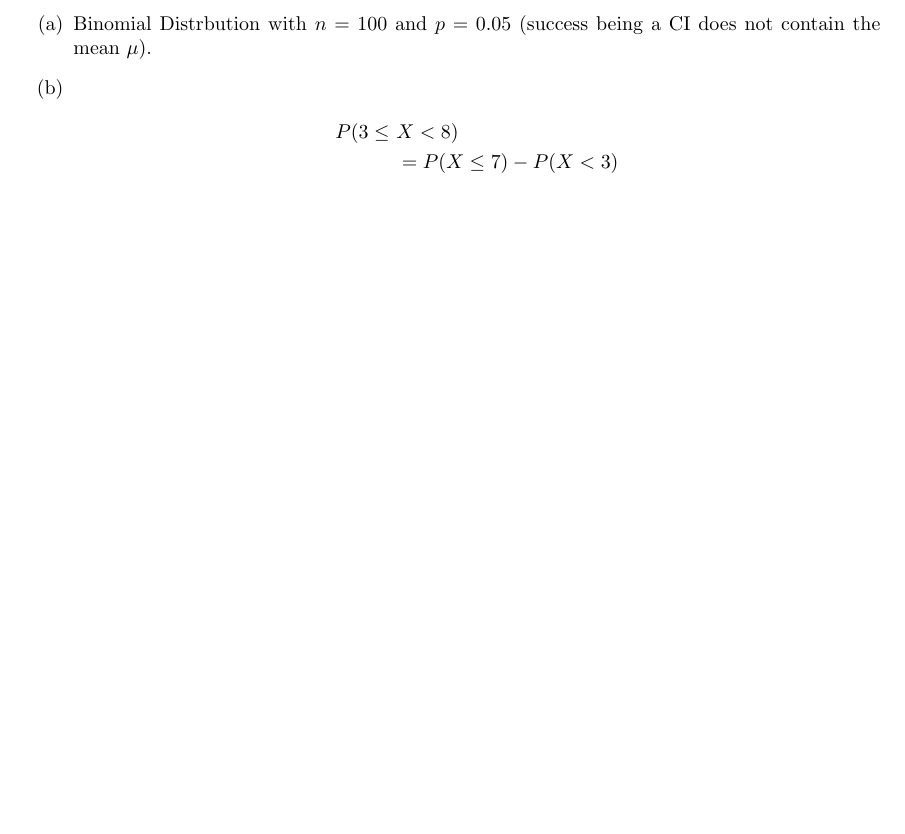
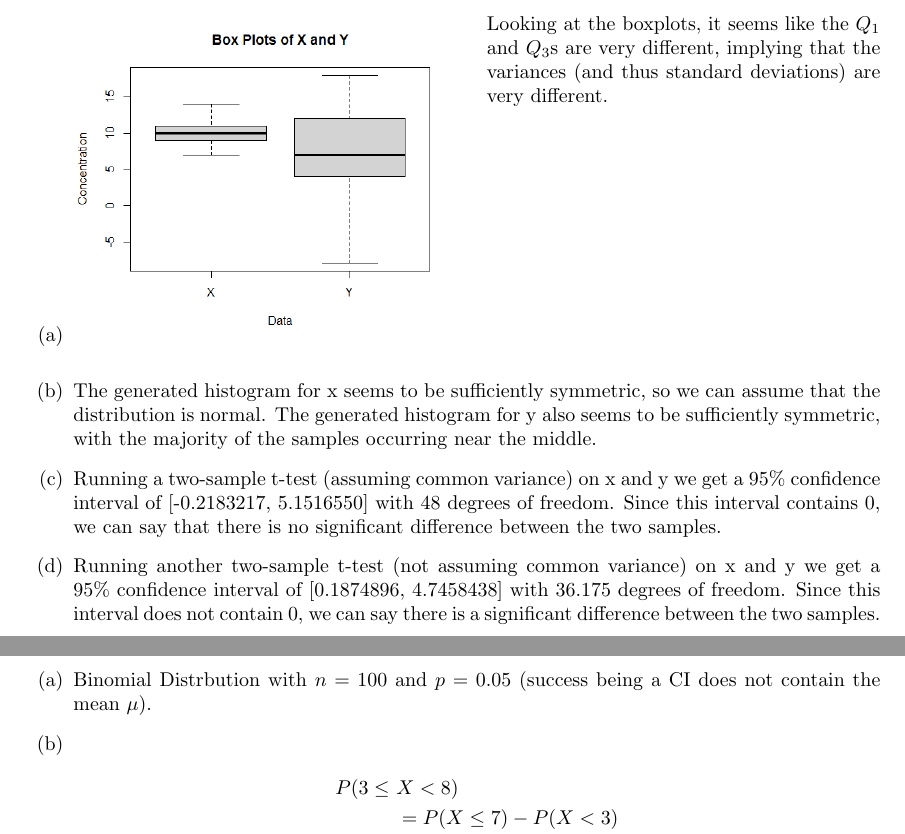
Before and after one commit to MSWS/MATH-341, a LaTeX problem sheet (HW/8/HW8.tex): part of page 3 of 4 before the commit and two parts of pages 2 and 3 of 4 after it, the two joined at a grey line, cut at the place of the change, the shorter picture padded with empty space. Compiled offline with pdfLaTeX.

Commit message:
Problem 12

```diff
--- a/HW/8/HW8.tex
+++ b/HW/8/HW8.tex
@@ -4,6 +4,7 @@
 \usepackage{amsmath, amssymb, amsthm}
 \usepackage{enumitem}
 \usepackage{graphicx}
+\usepackage{multicol}
 \graphicspath{{./}}
 
 \title{\vspace{-4ex}Math 341 Homework 8}
@@ -47,6 +48,18 @@
 
 \pagebreak
 \section*{Problem 12}
+\begin{enumerate}[label=(\alph*)]
+    \item
+          \begin{multicols}{2}
+              \includegraphics[width=0.45\textwidth]{xyboxplots.png} \\
+              Looking at the boxplots, it seems like the \(Q_1\) and \(Q_3\)s are very different, implying that the variances (and thus standard deviations) are very different.
+          \end{multicols}
+    \item The generated histogram for x seems to be sufficiently symmetric, so we can assume that the distribution is normal.
+          The generated histogram for y also seems to be sufficiently symmetric, with the majority of the samples occurring near the middle.
+    \item Running a two-sample t-test (assuming common variance) on x and y we get a 95\% confidence interval of [-0.2183217, 5.1516550] with 48 degrees of freedom. Since this interval contains 0, we can say that there is no significant difference between the two samples.
+    \item Running another two-sample t-test (not assuming common variance) on x and y we get a  95\% confidence interval of [0.1874896, 4.7458438] with 36.175 degrees of freedom. Since this interval does not contain 0, we can say there is a significant difference between the two samples.
+\end{enumerate}
+
 \pagebreak
 \section*{Problem 13}
 \begin{enumerate}[label=(\alph*)]
```
Also changed, not shown: HW/8/HW8.pdf, HW/8/histogram_12.png (added), HW/8/xyboxplots.png (added), HW/8/HW8.tex (2 more changed lines).
